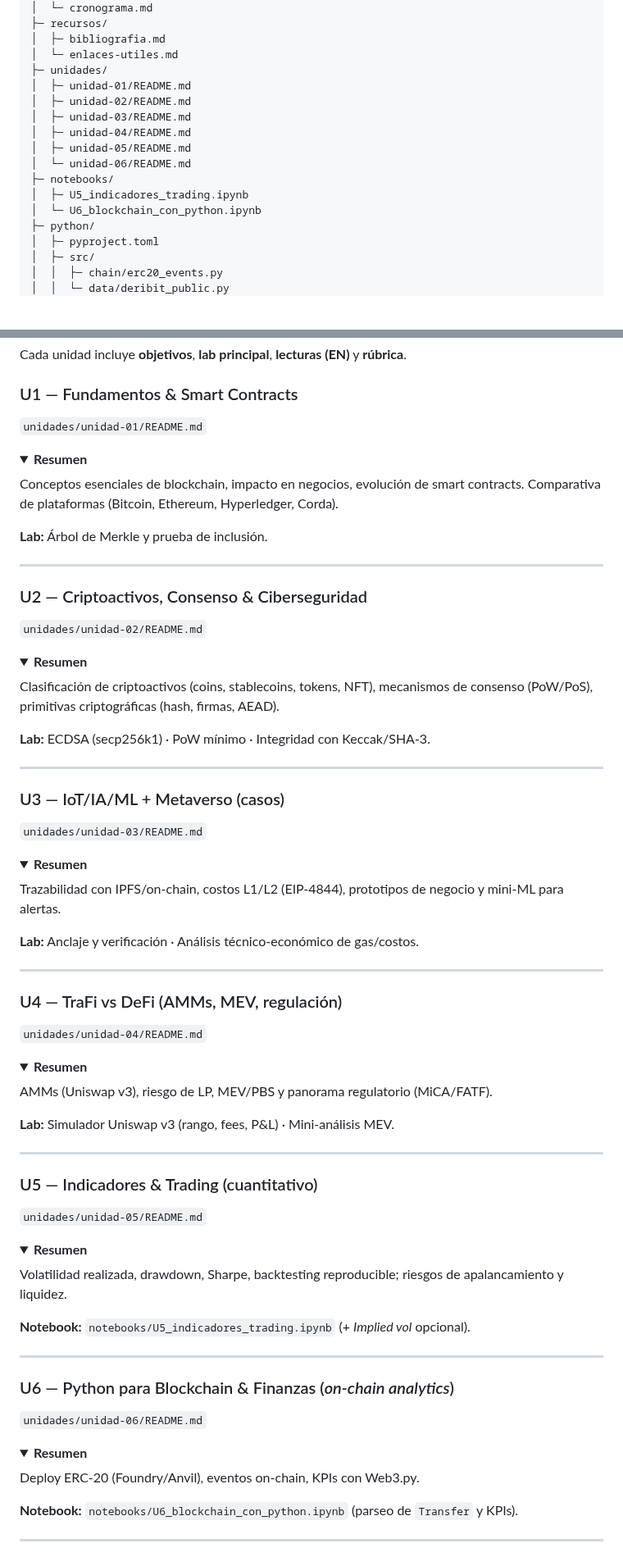
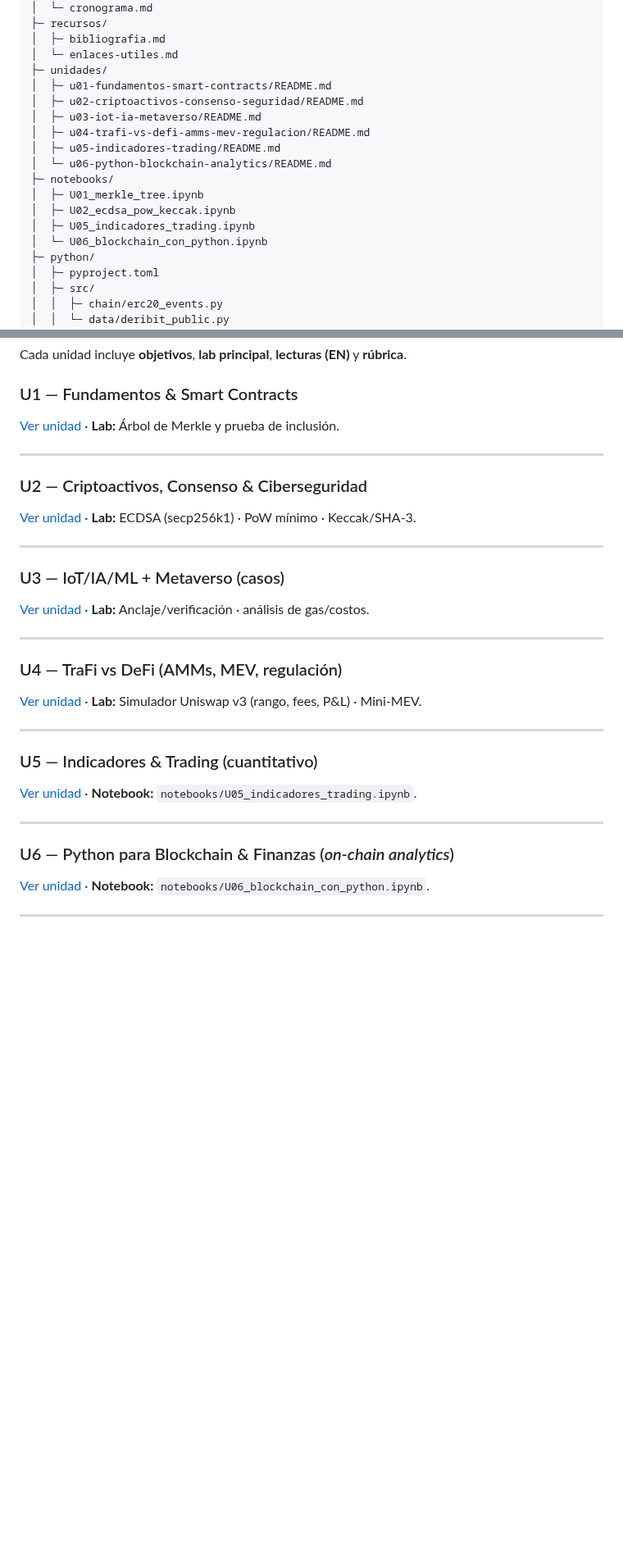
Before and after one commit to sgevatschnaider/blockchain-finanzas-descentralizadas, a Markdown page: README.md, 2 parts joined by grey strips. Shown at 82% size. GitHub-like rendering; folded sections open; blank space fills up the shorter version.

```diff
--- a/README.md
+++ b/README.md
@@ -69,15 +64,17 @@
 │  ├─ bibliografia.md
 │  └─ enlaces-utiles.md
 ├─ unidades/
-│  ├─ unidad-01/README.md
-│  ├─ unidad-02/README.md
-│  ├─ unidad-03/README.md
-│  ├─ unidad-04/README.md
-│  ├─ unidad-05/README.md
-│  └─ unidad-06/README.md
+│  ├─ u01-fundamentos-smart-contracts/README.md
+│  ├─ u02-criptoactivos-consenso-seguridad/README.md
+│  ├─ u03-iot-ia-metaverso/README.md
+│  ├─ u04-trafi-vs-defi-amms-mev-regulacion/README.md
+│  ├─ u05-indicadores-trading/README.md
+│  └─ u06-python-blockchain-analytics/README.md
 ├─ notebooks/
-│  ├─ U5_indicadores_trading.ipynb
-│  └─ U6_blockchain_con_python.ipynb
+│  ├─ U01_merkle_tree.ipynb
+│  ├─ U02_ecdsa_pow_keccak.ipynb
+│  ├─ U05_indicadores_trading.ipynb
+│  └─ U06_blockchain_con_python.ipynb
 ├─ python/
 │  ├─ pyproject.toml
 │  ├─ src/
@@ -140,73 +141,37 @@ Cada unidad incluye **objetivos**, **lab principal**, **lecturas (EN)** y **rúb
 
 ### U1 — Fundamentos & Smart Contracts
 
-`unidades/unidad-01/README.md`
-
-<details><summary><strong>Resumen</strong></summary>
-Conceptos esenciales de blockchain, impacto en negocios, evolución de smart contracts. Comparativa de plataformas (Bitcoin, Ethereum, Hyperledger, Corda).
-</details>
-
-**Lab:** Árbol de Merkle y prueba de inclusión.
+[Ver unidad](unidades/u01-fundamentos-smart-contracts/README.md) · **Lab:** Árbol de Merkle y prueba de inclusión.
 
 ---
 
 ### U2 — Criptoactivos, Consenso & Ciberseguridad
 
-`unidades/unidad-02/README.md`
-
-<details><summary><strong>Resumen</strong></summary>
-Clasificación de criptoactivos (coins, stablecoins, tokens, NFT), mecanismos de consenso (PoW/PoS), primitivas criptográficas (hash, firmas, AEAD).
-</details>
-
-**Lab:** ECDSA (secp256k1) · PoW mínimo · Integridad con Keccak/SHA-3.
+[Ver unidad](unidades/u02-criptoactivos-consenso-seguridad/README.md) · **Lab:** ECDSA (secp256k1) · PoW mínimo · Keccak/SHA-3.
 
 ---
 
 ### U3 — IoT/IA/ML + Metaverso (casos)
 
-`unidades/unidad-03/README.md`
-
-<details><summary><strong>Resumen</strong></summary>
-Trazabilidad con IPFS/on-chain, costos L1/L2 (EIP-4844), prototipos de negocio y mini-ML para alertas.
-</details>
-
-**Lab:** Anclaje y verificación · Análisis técnico-económico de gas/costos.
+[Ver unidad](unidades/u03-iot-ia-metaverso/README.md) · **Lab:** Anclaje/verificación · análisis de gas/costos.
 
 ---
 
 ### U4 — TraFi vs DeFi (AMMs, MEV, regulación)
 
-`unidades/unidad-04/README.md`
-
-<details><summary><strong>Resumen</strong></summary>
-AMMs (Uniswap v3), riesgo de LP, MEV/PBS y panorama regulatorio (MiCA/FATF).
-</details>
-
-**Lab:** Simulador Uniswap v3 (rango, fees, P\&L) · Mini-análisis MEV.
+[Ver unidad](unidades/u04-trafi-vs-defi-amms-mev-regulacion/README.md) · **Lab:** Simulador Uniswap v3 (rango, fees, P\&L) · Mini-MEV.
 
 ---
 
 ### U5 — Indicadores & Trading (cuantitativo)
 
-`unidades/unidad-05/README.md`
-
-<details><summary><strong>Resumen</strong></summary>
-Volatilidad realizada, drawdown, Sharpe, backtesting reproducible; riesgos de apalancamiento y liquidez.
-</details>
-
-**Notebook:** `notebooks/U5_indicadores_trading.ipynb` (+ *Implied vol* opcional).
+[Ver unidad](unidades/u05-indicadores-trading/README.md) · **Notebook:** `notebooks/U05_indicadores_trading.ipynb`.
 
 ---
 
 ### U6 — Python para Blockchain & Finanzas (*on-chain analytics*)
 
-`unidades/unidad-06/README.md`
-
-<details><summary><strong>Resumen</strong></summary>
-Deploy ERC-20 (Foundry/Anvil), eventos on-chain, KPIs con Web3.py.
-</details>
-
-**Notebook:** `notebooks/U6_blockchain_con_python.ipynb` (parseo de `Transfer` y KPIs).
+[Ver unidad](unidades/u06-python-blockchain-analytics/README.md) · **Notebook:** `notebooks/U06_blockchain_con_python.ipynb`.
 
 ---
 
```
Also changed, not shown: other parts of README.md (+40 -55 lines).
